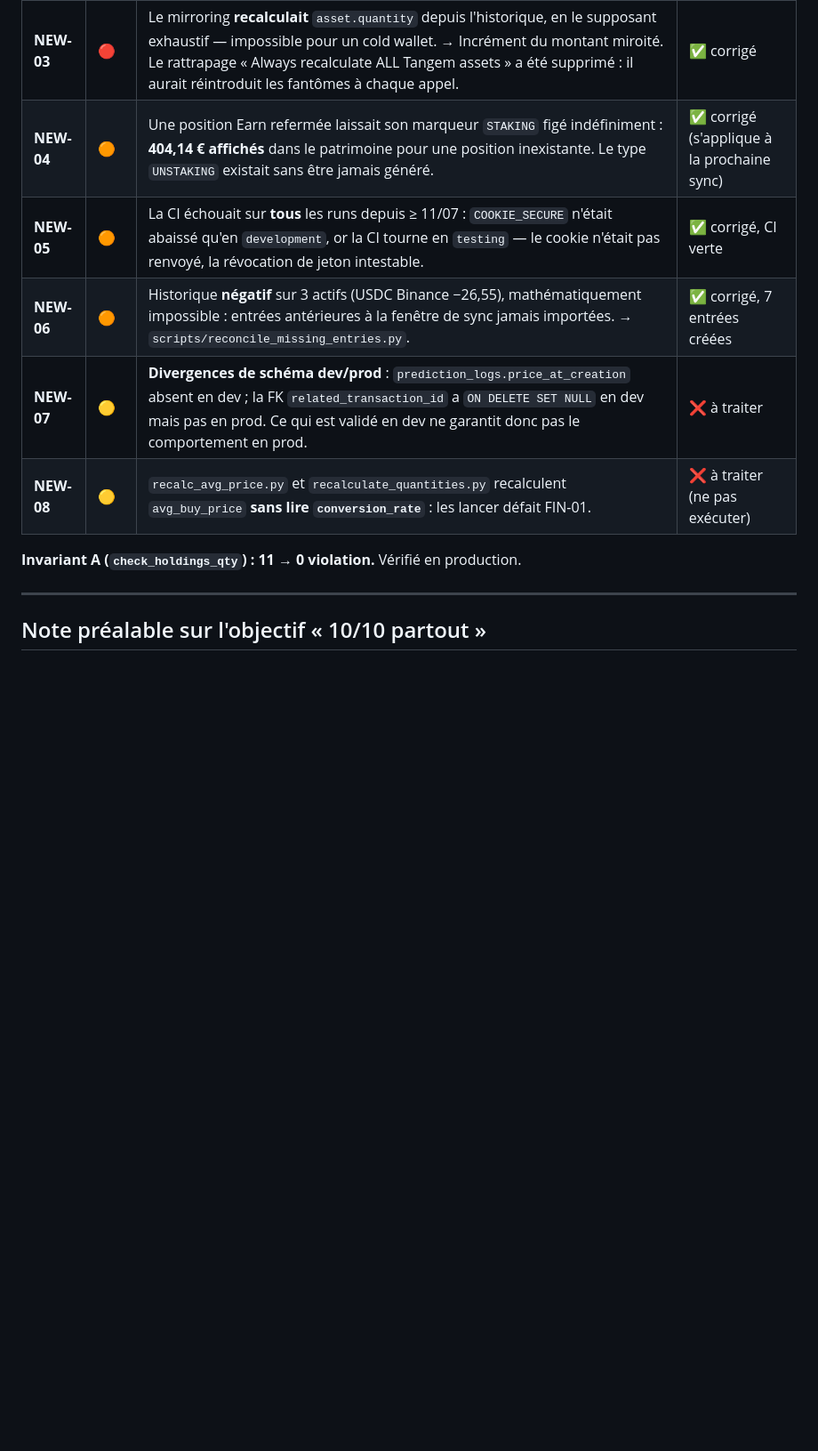
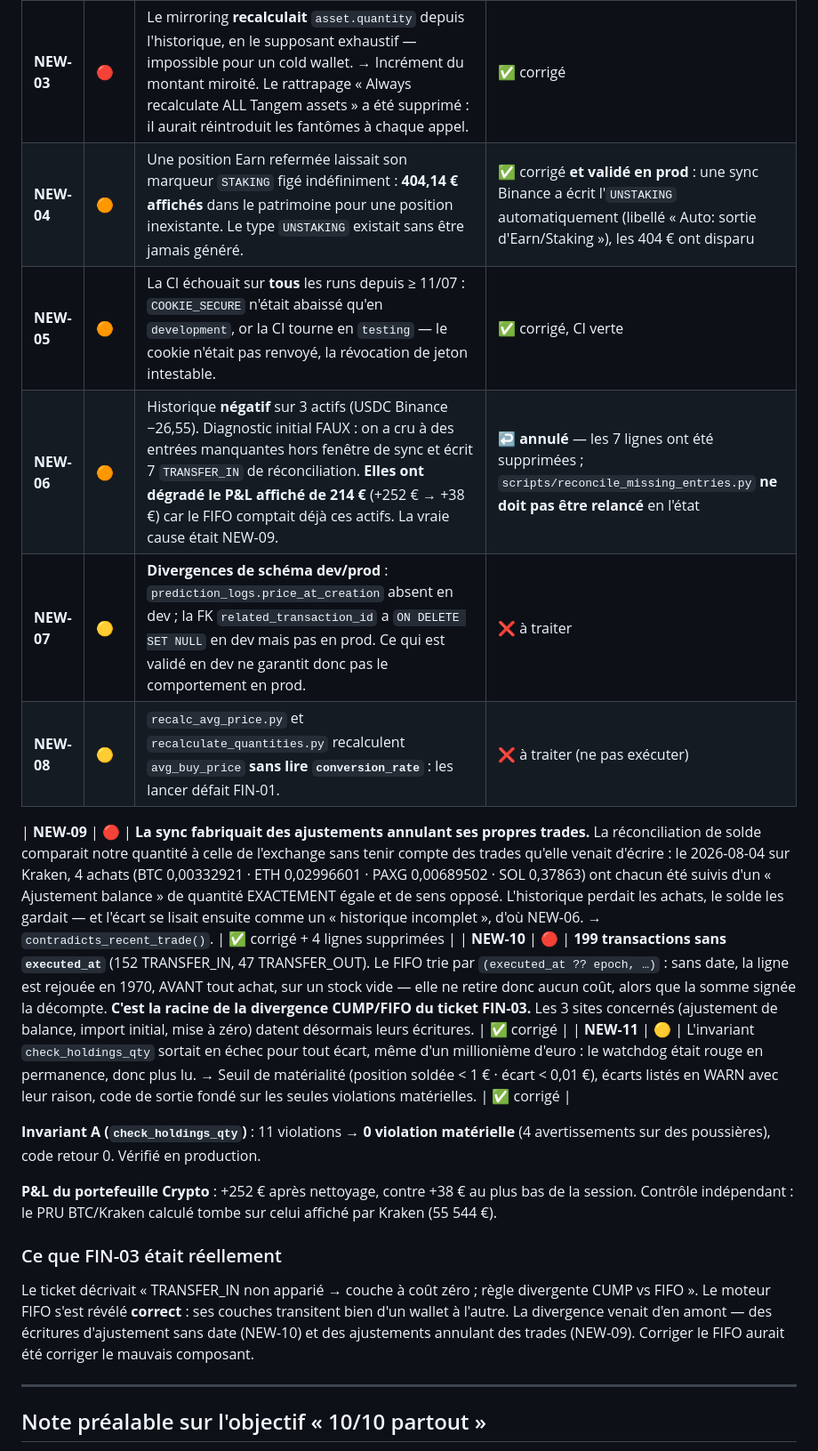
Before and after one commit to Loannb8733/InvestAI, a Markdown page: docs/audit/BACKLOG.md, the part around one of its changes. Shown at 89% size. GitHub-like rendering; blank space fills up the shorter version.

```diff
--- a/docs/audit/BACKLOG.md
+++ b/docs/audit/BACKLOG.md
@@ -38,13 +57,23 @@ l'exposition réelle** — le diagnostic prend dix minutes et peut annuler des j
 | **NEW-01** | 🔴 | `start.sh` ne démarrait rien : `"${@:-up -d}"` s'expanse en UN mot, rejeté par `docker compose`. | ✅ corrigé |
 | **NEW-02** | 🔴 | Le mirroring traitait tout `TRANSFER_OUT` comme un retrait vers le cold wallet. Une opération de **nettoyage** (`Phantom holding zeroed`) a ainsi créé 5 entrées fantômes sur Tangem (109 529 PEPE, 25,21 USDT, 2,52 USDG, 0,0086 DOGE) pour des actifs jamais détenus là-bas. 57 ajustements internes restaient sélectionnables. → Exclusion des libellés d'ajustement, en paramètre lié. | ✅ corrigé + données nettoyées |
 | **NEW-03** | 🔴 | Le mirroring **recalculait** `asset.quantity` depuis l'historique, en le supposant exhaustif — impossible pour un cold wallet. → Incrément du montant miroité. Le rattrapage « Always recalculate ALL Tangem assets » a été supprimé : il aurait réintroduit les fantômes à chaque appel. | ✅ corrigé |
-| **NEW-04** | 🟠 | Une position Earn refermée laissait son marqueur `STAKING` figé indéfiniment : **404,14 € affichés** dans le patrimoine pour une position inexistante. Le type `UNSTAKING` existait sans être jamais généré. | ✅ corrigé (s'applique à la prochaine sync) |
+| **NEW-04** | 🟠 | Une position Earn refermée laissait son marqueur `STAKING` figé indéfiniment : **404,14 € affichés** dans le patrimoine pour une position inexistante. Le type `UNSTAKING` existait sans être jamais généré. | ✅ corrigé **et validé en prod** : une sync Binance a écrit l'`UNSTAKING` automatiquement (libellé « Auto: sortie d'Earn/Staking »), les 404 € ont disparu |
 | **NEW-05** | 🟠 | La CI échouait sur **tous** les runs depuis ≥ 11/07 : `COOKIE_SECURE` n'était abaissé qu'en `development`, or la CI tourne en `testing` — le cookie n'était pas renvoyé, la révocation de jeton intestable. | ✅ corrigé, CI verte |
-| **NEW-06** | 🟠 | Historique **négatif** sur 3 actifs (USDC Binance −26,55), mathématiquement impossible : entrées antérieures à la fenêtre de sync jamais importées. → `scripts/reconcile_missing_entries.py`. | ✅ corrigé, 7 entrées créées |
+| **NEW-06** | 🟠 | Historique **négatif** sur 3 actifs (USDC Binance −26,55). Diagnostic initial FAUX : on a cru à des entrées manquantes hors fenêtre de sync et écrit 7 `TRANSFER_IN` de réconciliation. **Elles ont dégradé le P&L affiché de 214 €** (+252 € → +38 €) car le FIFO comptait déjà ces actifs. La vraie cause était NEW-09. | ↩️ **annulé** — les 7 lignes ont été supprimées ; `scripts/reconcile_missing_entries.py` **ne doit pas être relancé** en l'état |
 | **NEW-07** | 🟡 | **Divergences de schéma dev/prod** : `prediction_logs.price_at_creation` absent en dev ; la FK `related_transaction_id` a `ON DELETE SET NULL` en dev mais pas en prod. Ce qui est validé en dev ne garantit donc pas le comportement en prod. | ❌ à traiter |
 | **NEW-08** | 🟡 | `recalc_avg_price.py` et `recalculate_quantities.py` recalculent `avg_buy_price` **sans lire `conversion_rate`** : les lancer défait FIN-01. | ❌ à traiter (ne pas exécuter) |
 
-**Invariant A (`check_holdings_qty`) : 11 → 0 violation.** Vérifié en production.
+| **NEW-09** | 🔴 | **La sync fabriquait des ajustements annulant ses propres trades.** La réconciliation de solde comparait notre quantité à celle de l'exchange sans tenir compte des trades qu'elle venait d'écrire : le 2026-08-04 sur Kraken, 4 achats (BTC 0,00332921 · ETH 0,02996601 · PAXG 0,00689502 · SOL 0,37863) ont chacun été suivis d'un « Ajustement balance » de quantité EXACTEMENT égale et de sens opposé. L'historique perdait les achats, le solde les gardait — et l'écart se lisait ensuite comme un « historique incomplet », d'où NEW-06. → `contradicts_recent_trade()`. | ✅ corrigé + 4 lignes supprimées |
+| **NEW-10** | 🔴 | **199 transactions sans `executed_at`** (152 TRANSFER_IN, 47 TRANSFER_OUT). Le FIFO trie par `(executed_at ?? epoch, …)` : sans date, la ligne est rejouée en 1970, AVANT tout achat, sur un stock vide — elle ne retire donc aucun coût, alors que la somme signée la décompte. **C'est la racine de la divergence CUMP/FIFO du ticket FIN-03.** Les 3 sites concernés (ajustement de balance, import initial, mise à zéro) datent désormais leurs écritures. | ✅ corrigé |
+| **NEW-11** | 🟡 | L'invariant `check_holdings_qty` sortait en échec pour tout écart, même d'un millionième d'euro : le watchdog était rouge en permanence, donc plus lu. → Seuil de matérialité (position soldée < 1 € · écart < 0,01 €), écarts listés en WARN avec leur raison, code de sortie fondé sur les seules violations matérielles. | ✅ corrigé |
+
+**Invariant A (`check_holdings_qty`)** : 11 violations → **0 violation matérielle** (4 avertissements sur des poussières), code retour 0. Vérifié en production.
+
+**P&L du portefeuille Crypto** : +252 € après nettoyage, contre +38 € au plus bas de la session. Contrôle indépendant : le PRU BTC/Kraken calculé tombe sur celui affiché par Kraken (55 544 €).
+
+### Ce que FIN-03 était réellement
+
+Le ticket décrivait « TRANSFER_IN non apparié → couche à coût zéro ; règle divergente CUMP vs FIFO ». Le moteur FIFO s'est révélé **correct** : ses couches transitent bien d'un wallet à l'autre. La divergence venait d'en amont — des écritures d'ajustement sans date (NEW-10) et des ajustements annulant des trades (NEW-09). Corriger le FIFO aurait été corriger le mauvais composant.
 
 ---
 
```
Also changed, not shown: other parts of docs/audit/BACKLOG.md (+24 -5 lines).
